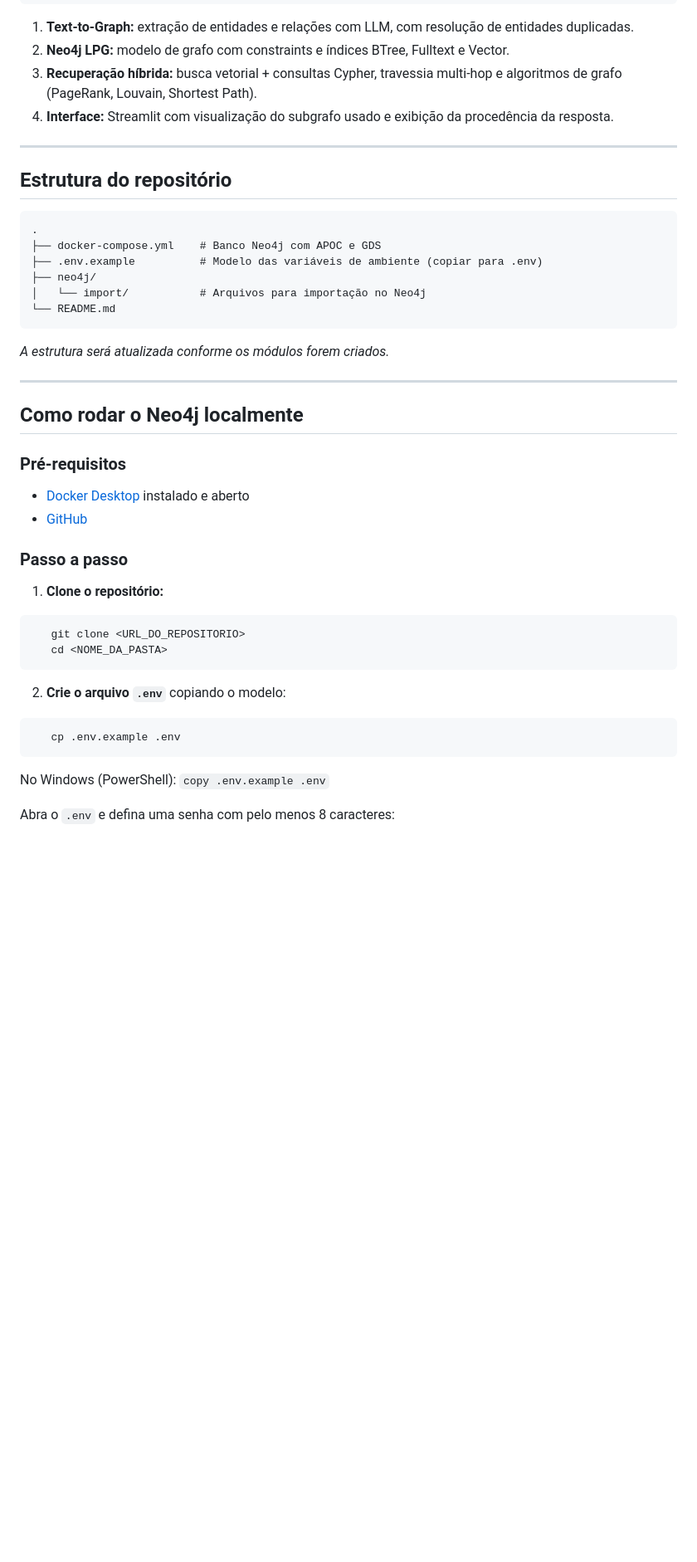
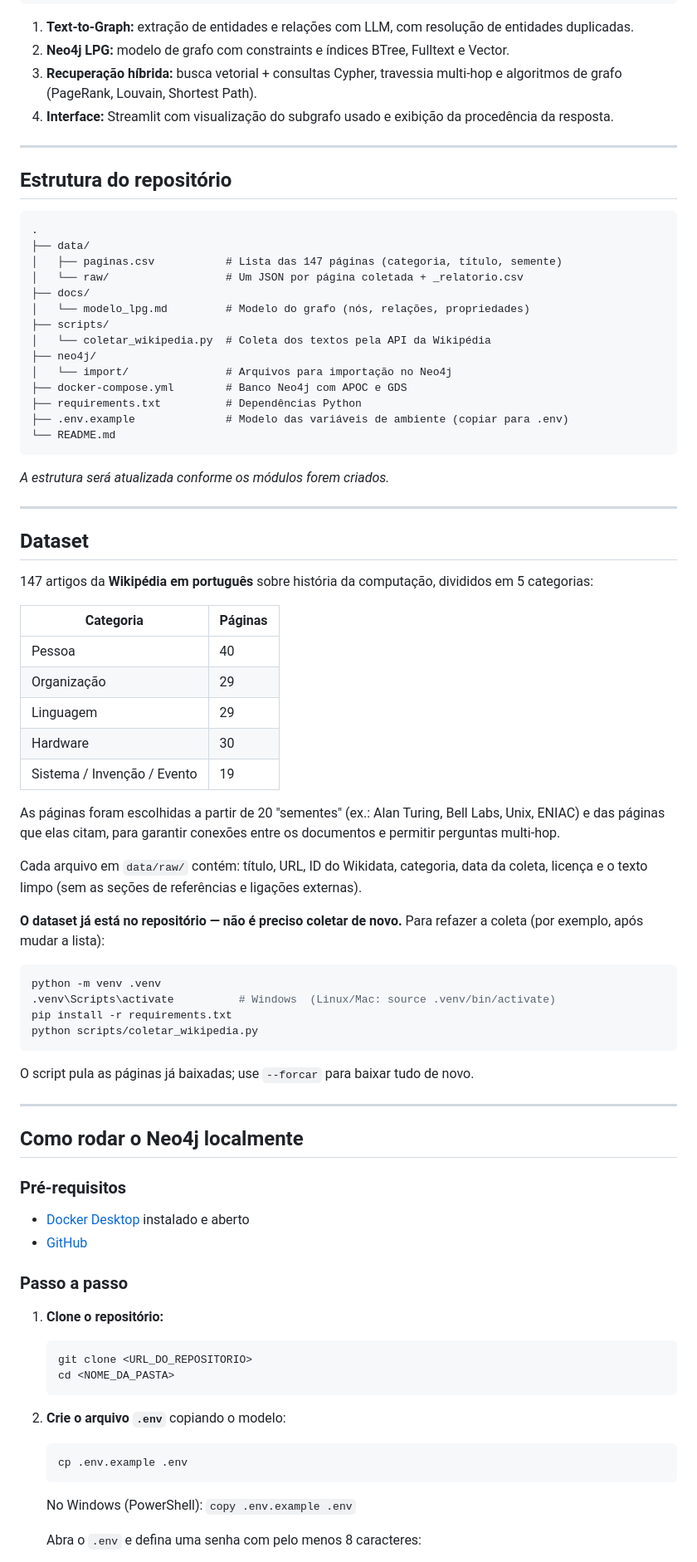
Before and after one commit to iduarda/graphrag-kag-projeto, a Markdown page: README.md, the part around one of its changes. Shown at 83% size. Rendered like a GitHub page; blank space fills up the shorter version.

Commit message:
Atualizando o README.md

````diff
--- a/README.md
+++ b/README.md
@@ -33,20 +33,58 @@ Documentos → [1. Text-to-Graph] → [2. Neo4j LPG] → [3. Recuperação Híbr
 2. **Neo4j LPG:** modelo de grafo com constraints e índices BTree, Fulltext e Vector.
 3. **Recuperação híbrida:** busca vetorial + consultas Cypher, travessia multi-hop e algoritmos de grafo (PageRank, Louvain, Shortest Path).
 4. **Interface:** Streamlit com visualização do subgrafo usado e exibição da procedência da resposta.
+
 ---
 
 ## Estrutura do repositório
 
 ```
 .
-├── docker-compose.yml    # Banco Neo4j com APOC e GDS
-├── .env.example          # Modelo das variáveis de ambiente (copiar para .env)
+├── data/
+│   ├── paginas.csv           # Lista das 147 páginas (categoria, título, semente)
+│   └── raw/                  # Um JSON por página coletada + _relatorio.csv
+├── docs/
+│   └── modelo_lpg.md         # Modelo do grafo (nós, relações, propriedades)
+├── scripts/
+│   └── coletar_wikipedia.py  # Coleta dos textos pela API da Wikipédia
 ├── neo4j/
-│   └── import/           # Arquivos para importação no Neo4j
+│   └── import/               # Arquivos para importação no Neo4j
+├── docker-compose.yml        # Banco Neo4j com APOC e GDS
+├── requirements.txt          # Dependências Python
+├── .env.example              # Modelo das variáveis de ambiente (copiar para .env)
 └── README.md
 ```
 
 _A estrutura será atualizada conforme os módulos forem criados._
+
+---
+
+## Dataset
+
+147 artigos da **Wikipédia em português** sobre história da computação, divididos em 5 categorias:
+
+| Categoria | Páginas |
+|---|---|
+| Pessoa | 40 |
+| Organização | 29 |
+| Linguagem | 29 |
+| Hardware | 30 |
+| Sistema / Invenção / Evento | 19 |
+
+As páginas foram escolhidas a partir de 20 "sementes" (ex.: Alan Turing, Bell Labs, Unix, ENIAC) e das páginas que elas citam, para garantir conexões entre os documentos e permitir perguntas multi-hop.
+
+Cada arquivo em `data/raw/` contém: título, URL, ID do Wikidata, categoria, data da coleta, licença e o texto limpo (sem as seções de referências e ligações externas).
+
+**O dataset já está no repositório — não é preciso coletar de novo.** Para refazer a coleta (por exemplo, após mudar a lista):
+
+```bash
+python -m venv .venv
+.venv\Scripts\activate          # Windows  (Linux/Mac: source .venv/bin/activate)
+pip install -r requirements.txt
+python scripts/coletar_wikipedia.py
+```
+
+O script pula as páginas já baixadas; use `--forcar` para baixar tudo de novo.
 
 ---
 
@@ -59,15 +98,15 @@ _A estrutura será atualizada conforme os módulos forem criados._
 ### Passo a passo
 
 1. **Clone o repositório:**
-```bash
+   ```bash
    git clone <URL_DO_REPOSITORIO>
    cd <NOME_DA_PASTA>
-```
+   ```
 
 2. **Crie o arquivo `.env`** copiando o modelo:
-```bash
+   ```bash
    cp .env.example .env
-```
+   ```
    No Windows (PowerShell): `copy .env.example .env`
 
    Abra o `.env` e defina uma senha com pelo menos 8 caracteres:
````
Also changed, not shown: other parts of README.md (+16 -12 lines).
